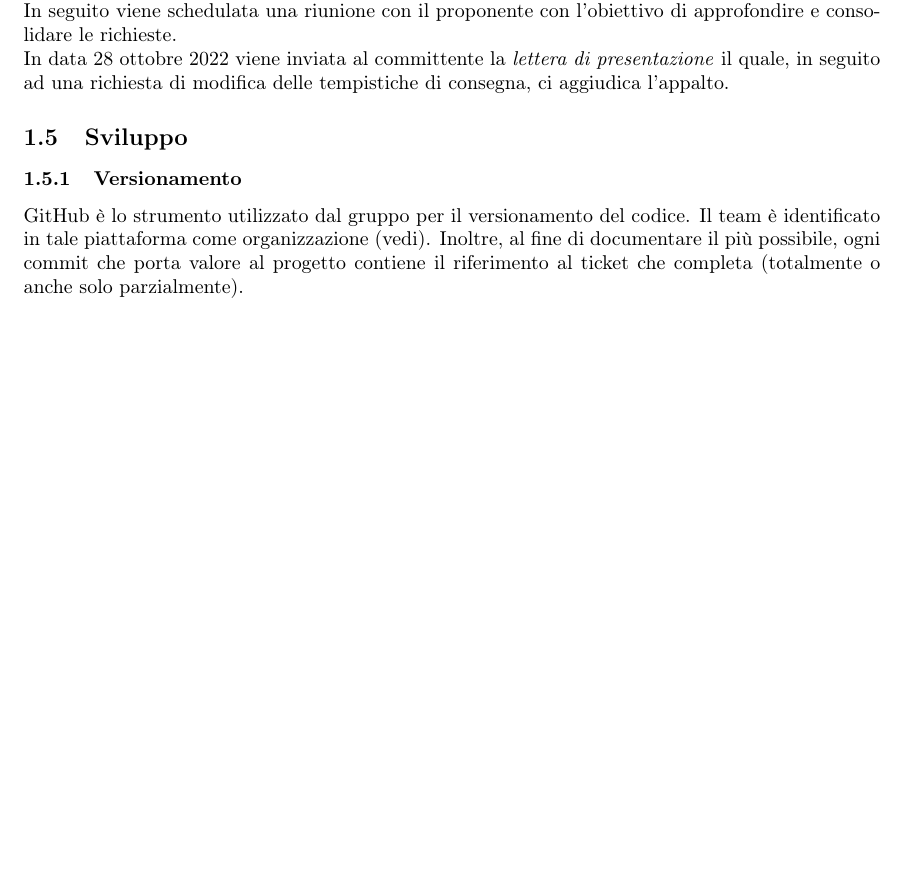
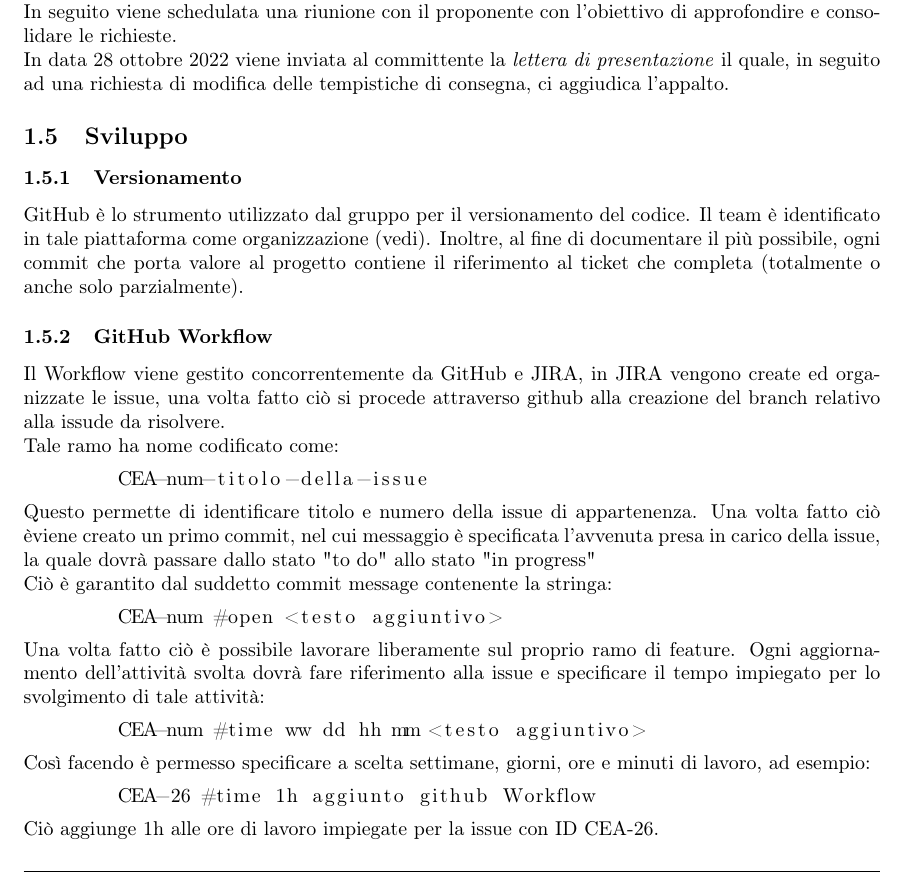
Before and after one commit to catchEmAll-SWE/PoC, a LaTeX document (Norme di progetto/src/norme_di_progetto.tex, which reads Norme di progetto/src/sections/Processi primari.tex): part of page 5 of 7, cut so that both start at the same text, the shorter picture padded with empty space. Compiled offline with pdfLaTeX.

Commit message:
CEA-26 #time 1h 30m edited gitignore for synctex and added first part of github workflow

```diff
--- a/Norme di progetto/src/sections/Processi primari.tex
+++ b/Norme di progetto/src/sections/Processi primari.tex
@@ -14,7 +14,26 @@ In data 28 ottobre 2022 viene inviata al committente la \textit{lettera di prese
     Il team è identificato in tale piattaforma come organizzazione (\href{https://github.com/catchEmAll-SWE}{vedi}).
     Inoltre, al fine di documentare il più possibile, ogni commit che porta valore al progetto contiene il riferimento al ticket che completa (totalmente o anche solo parzialmente).
 
-
+    \subsubsection{GitHub Workflow}
+    Il Workflow viene gestito concorrentemente da GitHub e JIRA, in JIRA vengono create ed organizzate le issue, una volta fatto ciò si procede attraverso github alla creazione del branch relativo alla issude da risolvere.\\
+    Tale ramo ha nome codificato come:
+    \begin{lstlisting}
+        CEA-num-titolo-della-issue
+    \end{lstlisting}
+    Questo permette di identificare titolo e numero della issue di appartenenza. Una volta fatto ciò èviene creato un primo commit, nel cui messaggio è specificata l'avvenuta presa in carico della issue, la quale dovrà passare dallo stato "to do" allo stato "in progress"\\
+    Ciò è garantito dal suddetto commit message contenente la stringa:
+    \begin{lstlisting}
+        CEA-num #open <testo aggiuntivo>
+    \end{lstlisting}
+    Una volta fatto ciò è possibile lavorare liberamente sul proprio ramo di feature. Ogni aggiornamento dell'attività svolta dovrà fare riferimento alla issue e specificare il tempo impiegato per lo svolgimento di tale attività:
+    \begin{lstlisting}
+        CEA-num #time ww dd hh mm <testo aggiuntivo>
+    \end{lstlisting}
+    Così facendo è permesso specificare a scelta settimane, giorni, ore e minuti di lavoro, ad esempio:
+    \begin{lstlisting}
+        CEA-26 #time 1h aggiunto github Workflow
+    \end{lstlisting}
+    Ciò aggiunge 1h alle ore di lavoro impiegate per la issue con ID CEA-26.
 
     \subsubsection{Issues tracking}
     JIRA, piattaforma che offre un servizio di \textit{Issue Tracking} è il supporto scelto vista la qualità ed il numero dei servizi e delle estensioni che offre.
```
Also changed, not shown: Norme di progetto/norme_di_progetto.pdf, 2 other files.
